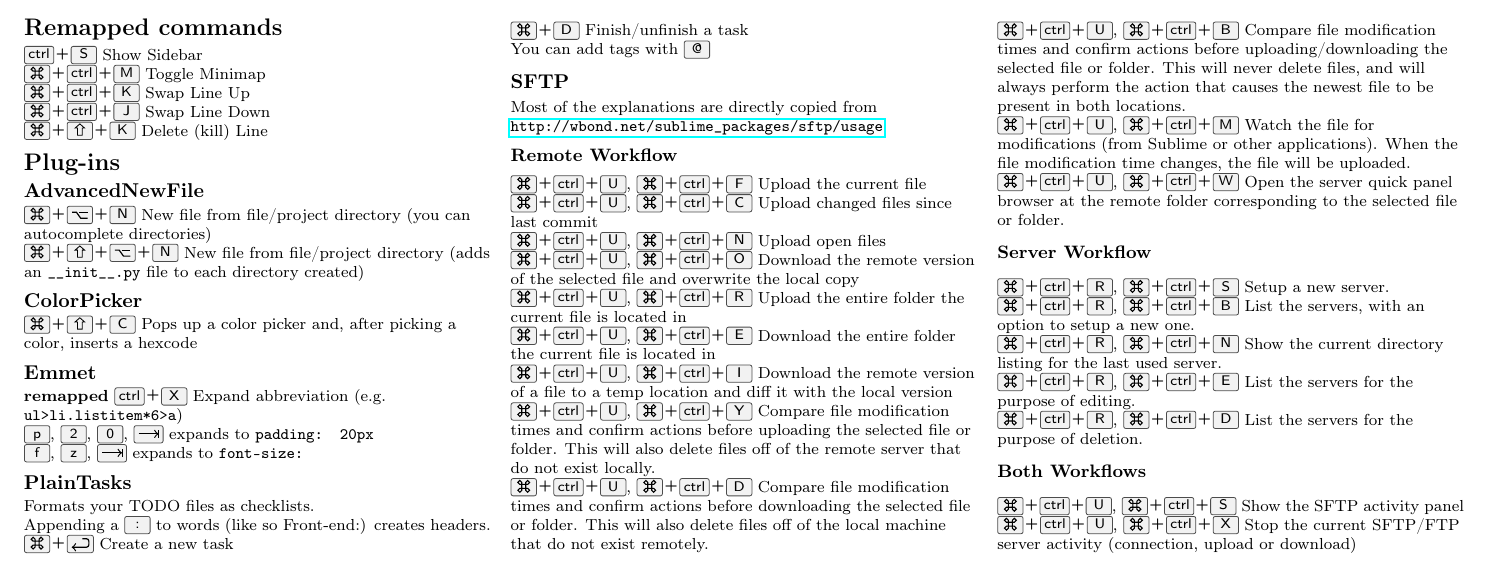
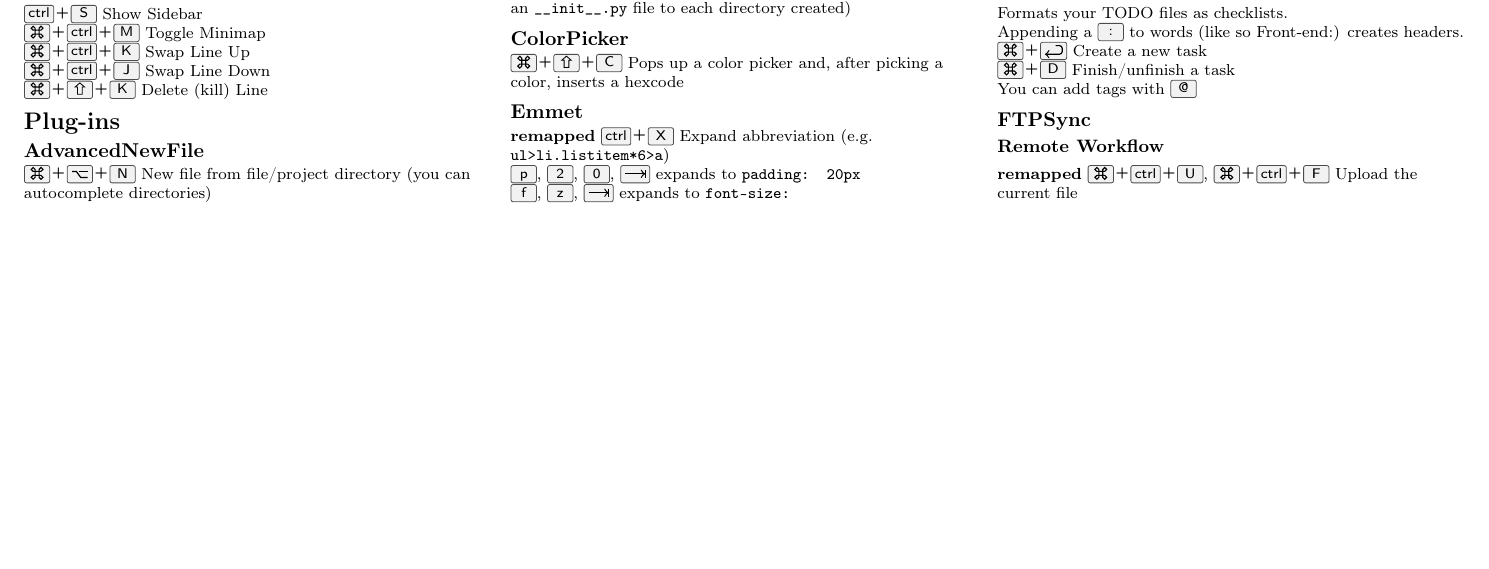
Before and after one commit to bsunter/sublime-text-cheatsheet-mac, a LaTeX document (sublime_text_cheatsheet.tex): part of page 2 of 2, cut at the place of the change, the shorter picture padded with empty space. The pictures show the PDF file sublime_text_cheatsheet.pdf that the author committed with the source.

Commit message:
swap sftp with ftpsync

```diff
--- a/sublime_text_cheatsheet.tex
+++ b/sublime_text_cheatsheet.tex
@@ -256,33 +256,9 @@
 \keys{\cmd+D} Finish/unfinish a task \\
 You can add tags with \keys{@}
 
-\subsection{SFTP}
-Most of the explanations are directly copied from \url{http://wbond.net/sublime_packages/sftp/usage} \\
-
+\subsection{FTPSync}
 \subsubsection{Remote Workflow}
-\keys{\cmd+\ctrl+U}, \keys{\cmd+\ctrl+F} Upload the current file \\
-\keys{\cmd+\ctrl+U}, \keys{\cmd+\ctrl+C} Upload changed files since last commit \\
-\keys{\cmd+\ctrl+U}, \keys{\cmd+\ctrl+N} Upload open files \\
-\keys{\cmd+\ctrl+U}, \keys{\cmd+\ctrl+O} Download the remote version of the selected file and overwrite the local copy \\
-\keys{\cmd+\ctrl+U}, \keys{\cmd+\ctrl+R} Upload the entire folder the current file is located in \\
-\keys{\cmd+\ctrl+U}, \keys{\cmd+\ctrl+E} Download the entire folder the current file is located in \\
-\keys{\cmd+\ctrl+U}, \keys{\cmd+\ctrl+I} Download the remote version of a file to a temp location and diff it with the local version \\
-\keys{\cmd+\ctrl+U}, \keys{\cmd+\ctrl+Y} Compare file modification times and confirm actions before uploading the selected file or folder. This will also delete files off of the remote server that do not exist locally. \\
-\keys{\cmd+\ctrl+U}, \keys{\cmd+\ctrl+D} Compare file modification times and confirm actions before downloading the selected file or folder. This will also delete files off of the local machine that do not exist remotely. \\
-\keys{\cmd+\ctrl+U}, \keys{\cmd+\ctrl+B} Compare file modification times and confirm actions before uploading/downloading the selected file or folder. This will never delete files, and will always perform the action that causes the newest file to be present in both locations. \\
-\keys{\cmd+\ctrl+U}, \keys{\cmd+\ctrl+M} Watch the file for modifications (from Sublime or other applications). When the file modification time changes, the file will be uploaded. \\
-\keys{\cmd+\ctrl+U}, \keys{\cmd+\ctrl+W} Open the server quick panel browser at the remote folder corresponding to the selected file or folder. \\
-
-\subsubsection{Server Workflow}
-\keys{\cmd+\ctrl+R}, \keys{\cmd+\ctrl+S} Setup a new server. \\
-\keys{\cmd+\ctrl+R}, \keys{\cmd+\ctrl+B} List the servers, with an option to setup a new one. \\
-\keys{\cmd+\ctrl+R}, \keys{\cmd+\ctrl+N} Show the current directory listing for the last used server. \\
-\keys{\cmd+\ctrl+R}, \keys{\cmd+\ctrl+E} List the servers for the purpose of editing. \\
-\keys{\cmd+\ctrl+R}, \keys{\cmd+\ctrl+D} List the servers for the purpose of deletion. \\
-
-\subsubsection{Both Workflows}
-\keys{\cmd+\ctrl+U}, \keys{\cmd+\ctrl+S} Show the SFTP activity panel \\
-\keys{\cmd+\ctrl+U}, \keys{\cmd+\ctrl+X} Stop the current SFTP/FTP server activity (connection, upload or download)
+\textbf{remapped} \keys{\cmd+\ctrl+U}, \keys{\cmd+\ctrl+F} Upload the current file
 
 \end{multicols}
 
```
Also changed, not shown: sublime_text_cheatsheet.pdf.
